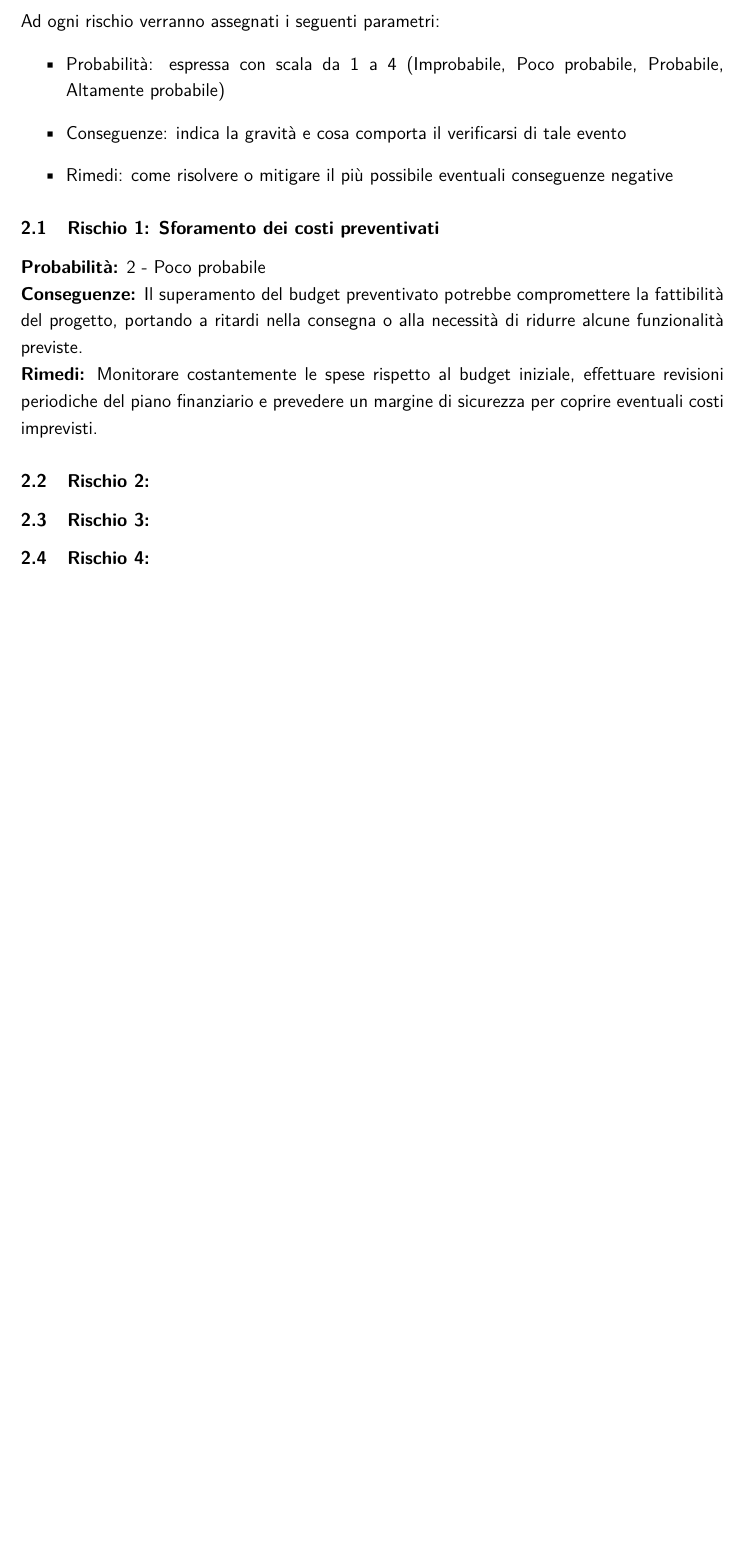
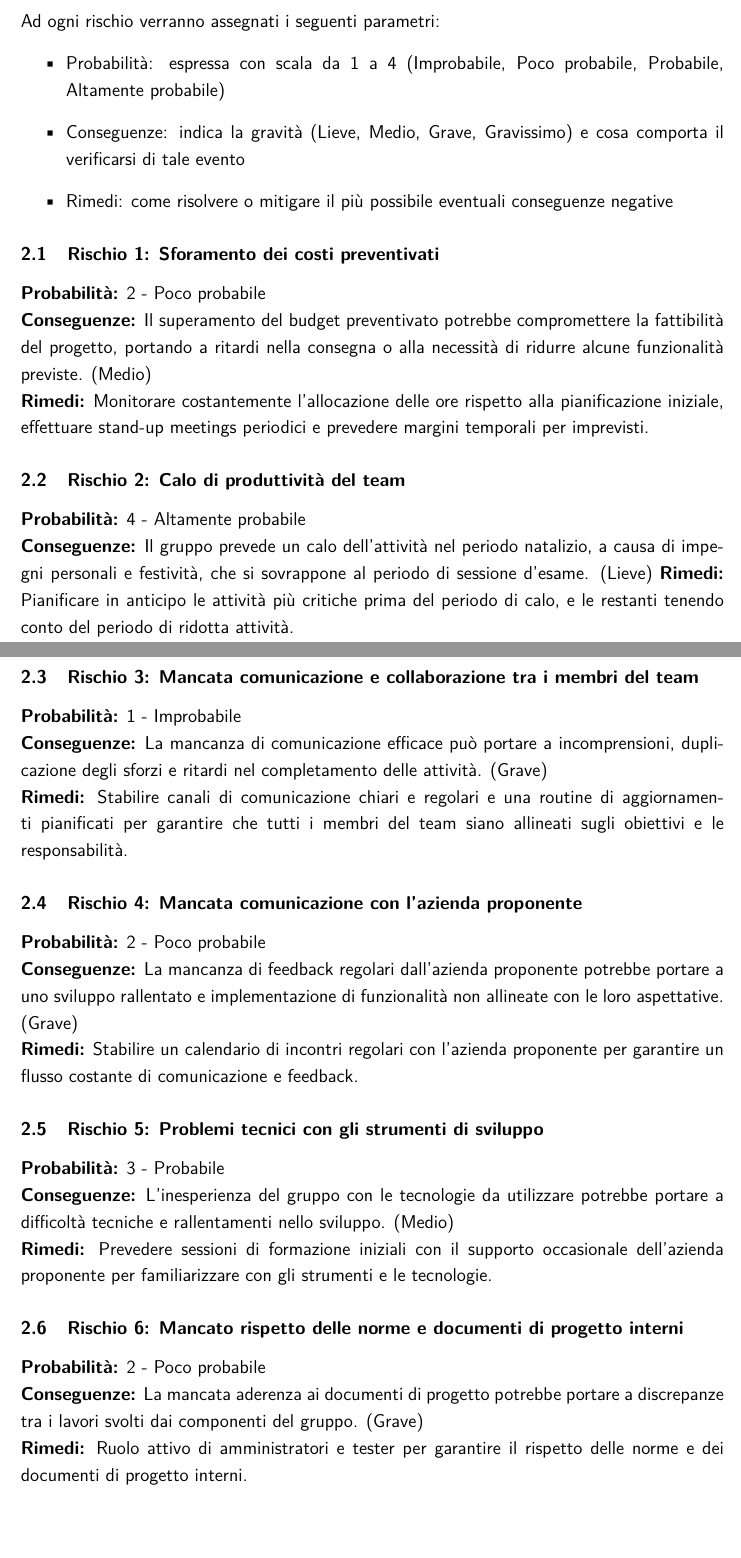
Before and after one commit to 7-ZPUs/Docs, a LaTeX document (1_Candidatura/AnalisiRischi.tex): part of page 2 of 2 before the commit and two parts of pages 2 and 3 of 3 after it, the two joined at a grey line, cut so that both start at the same text, the shorter picture padded with empty space. Compiled offline with pdfLaTeX.

Commit message:
update Analisi dei rischi

```diff
--- a/1_Candidatura/AnalisiRischi.tex
+++ b/1_Candidatura/AnalisiRischi.tex
@@ -58,21 +60,39 @@ Questo documento ha l'obiettivo di riportare le problematiche che potrebbero sor
 Ad ogni rischio verranno assegnati i seguenti parametri:
 \begin{itemize}
     \item Probabilità: espressa con scala da 1 a 4 (Improbabile, Poco probabile, Probabile, Altamente probabile)
-    \item Conseguenze: indica la gravità e cosa comporta il verificarsi di tale evento
+    \item Conseguenze: indica la gravità (Lieve, Medio, Grave, Gravissimo) e cosa comporta il verificarsi di tale evento
     \item Rimedi: come risolvere o mitigare il più possibile eventuali conseguenze negative
 \end{itemize}
 
 \subsection{Rischio 1: Sforamento dei costi preventivati}
 \textbf{Probabilità:} 2 - Poco probabile\\
-\textbf{Conseguenze:} Il superamento del budget preventivato potrebbe compromettere la fattibilità del progetto, portando a ritardi nella consegna o alla necessità di ridurre alcune funzionalità previste.\\
-\textbf{Rimedi:} Monitorare costantemente le spese rispetto al budget iniziale, effettuare revisioni periodiche del piano finanziario e prevedere un margine di sicurezza per coprire eventuali costi imprevisti.
+\textbf{Conseguenze:} Il superamento del budget preventivato potrebbe compromettere la fattibilità del progetto, portando a ritardi nella consegna o alla necessità di ridurre alcune funzionalità previste. (Medio)\\
+\textbf{Rimedi:} Monitorare costantemente l'allocazione delle ore rispetto alla pianificazione iniziale, effettuare stand-up meetings periodici e prevedere margini temporali per imprevisti.
 
-\subsection{Rischio 2:}
+\subsection{Rischio 2: Calo di produttività del team}
+\textbf{Probabilità:} 4 - Altamente probabile\\
+\textbf{Conseguenze:} Il gruppo prevede un calo dell'attività nel periodo natalizio, a causa di impegni personali e festività, che si sovrappone al periodo di sessione d'esame. (Lieve)
+\textbf{Rimedi:} Pianificare in anticipo le attività più critiche prima del periodo di calo, e le restanti tenendo conto del periodo di ridotta attività.
 
-\subsection{Rischio 3:}
+\subsection{Rischio 3: Mancata comunicazione e collaborazione tra i membri del team}
+\textbf{Probabilità:} 1 - Improbabile\\
+\textbf{Conseguenze:} La mancanza di comunicazione efficace può portare a incomprensioni, duplicazione degli sforzi e ritardi nel completamento delle attività. (Grave)\\
+\textbf{Rimedi:} Stabilire canali di comunicazione chiari e regolari e una routine di aggiornamenti pianificati per garantire che tutti i membri del team siano allineati sugli obiettivi e le responsabilità.
 
-\subsection{Rischio 4:}
+\subsection{Rischio 4: Mancata comunicazione con l'azienda proponente}
+\textbf{Probabilità:} 2 - Poco probabile\\
+\textbf{Conseguenze:} La mancanza di feedback regolari dall'azienda proponente potrebbe portare a uno sviluppo rallentato e implementazione di funzionalità non allineate con le loro aspettative. (Grave)\\
+\textbf{Rimedi:} Stabilire un calendario di incontri regolari con l'azienda proponente per garantire un flusso costante di comunicazione e feedback.
 
+\subsection{Rischio 5: Problemi tecnici con gli strumenti di sviluppo}
+\textbf{Probabilità:} 3 - Probabile\\
+\textbf{Conseguenze:} L'inesperienza del gruppo con le tecnologie da utilizzare potrebbe portare a difficoltà tecniche e rallentamenti nello sviluppo. (Medio)\\
+\textbf{Rimedi:} Prevedere sessioni di formazione iniziali con il supporto occasionale dell'azienda proponente per familiarizzare con gli strumenti e le tecnologie.
+
+\subsection{Rischio 6: Mancato rispetto delle norme e documenti di progetto interni}
+\textbf{Probabilità:} 2 - Poco probabile\\
+\textbf{Conseguenze:} La mancata aderenza ai documenti di progetto potrebbe portare a discrepanze tra i lavori svolti dai componenti del gruppo. (Grave)\\
+\textbf{Rimedi:} Ruolo attivo di amministratori e tester per garantire il rispetto delle norme e dei documenti di progetto interni.
 
 
 \vspace{0.5cm}
```
Also changed, not shown: 1_Candidatura/AnalisiRischi.pdf, 1_Candidatura/AnalisiRischi.tex (4 more changed lines).
